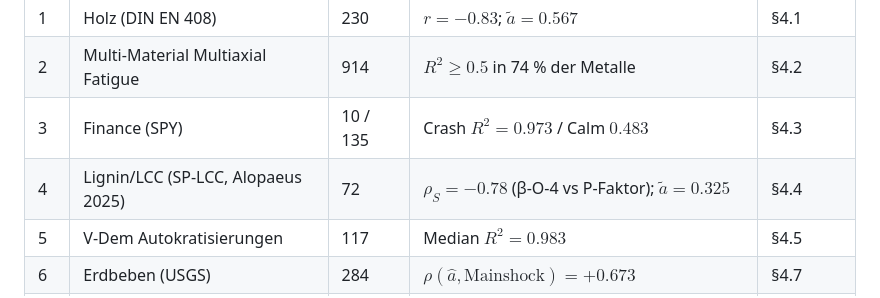
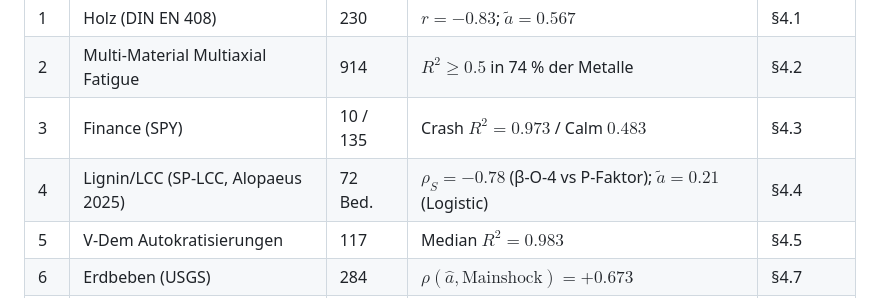
Before and after one commit to FerdinandSchessl/srds-enk-companion, a Markdown page: README.md, the part around the change. Drawn GitHub-style.

Commit message:
Sync: README Lignin â 0.21

```diff
--- a/README.md
+++ b/README.md
@@ -23,7 +23,7 @@ Details je Substrat im `REPRODUCIBILITY_MANIFEST.md` (§-Nummern rechts).
 | 1 | Holz (DIN EN 408) | 230 | $r = -0.83$; $\tilde{a} = 0.567$ | §4.1 |
 | 2 | Multi-Material Multiaxial Fatigue | 914 | $R^2 \geq 0.5$ in 74 % der Metalle | §4.2 |
 | 3 | Finance (SPY) | 10 / 135 | Crash $R^2 = 0.973$ / Calm $0.483$ | §4.3 |
-| 4 | Lignin/LCC (SP-LCC, Alopaeus 2025) | 72 | $\rho_S = -0.78$ (β-O-4 vs P-Faktor); $\tilde{a} = 0.325$ | §4.4 |
+| 4 | Lignin/LCC (SP-LCC, Alopaeus 2025) | 72 Bed. | $\rho_S = -0.78$ (β-O-4 vs P-Faktor); $\tilde{a} = 0.21$ (Logistic) | §4.4 |
 | 5 | V-Dem Autokratisierungen | 117 | Median $R^2 = 0.983$ | §4.5 |
 | 6 | Erdbeben (USGS) | 284 | $\rho(\hat{a}, \text{Mainshock}) = +0.673$ | §4.7 |
 | 7 | Batterie (CALB) | 26 | KS-D $= 0.733$; $\tilde{a} = 0.646$; $\rho(\text{EOL}) = +0.18$ n.s. | §4.8 |
```
